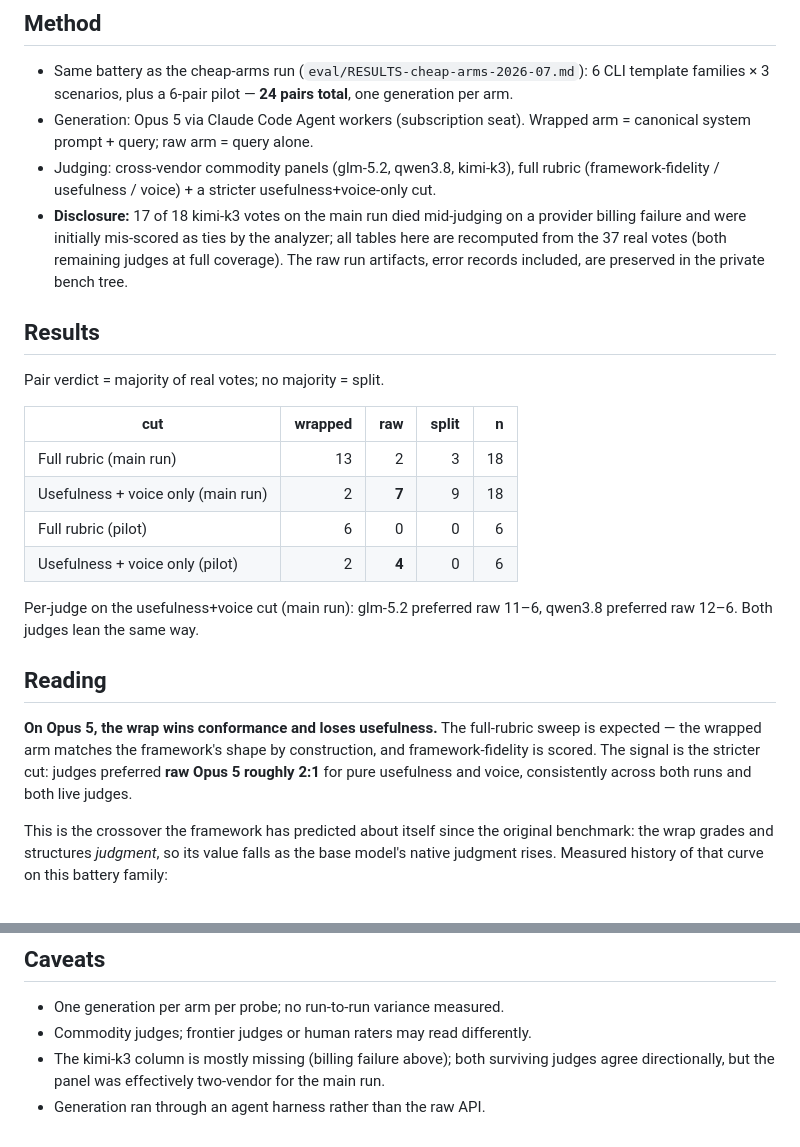
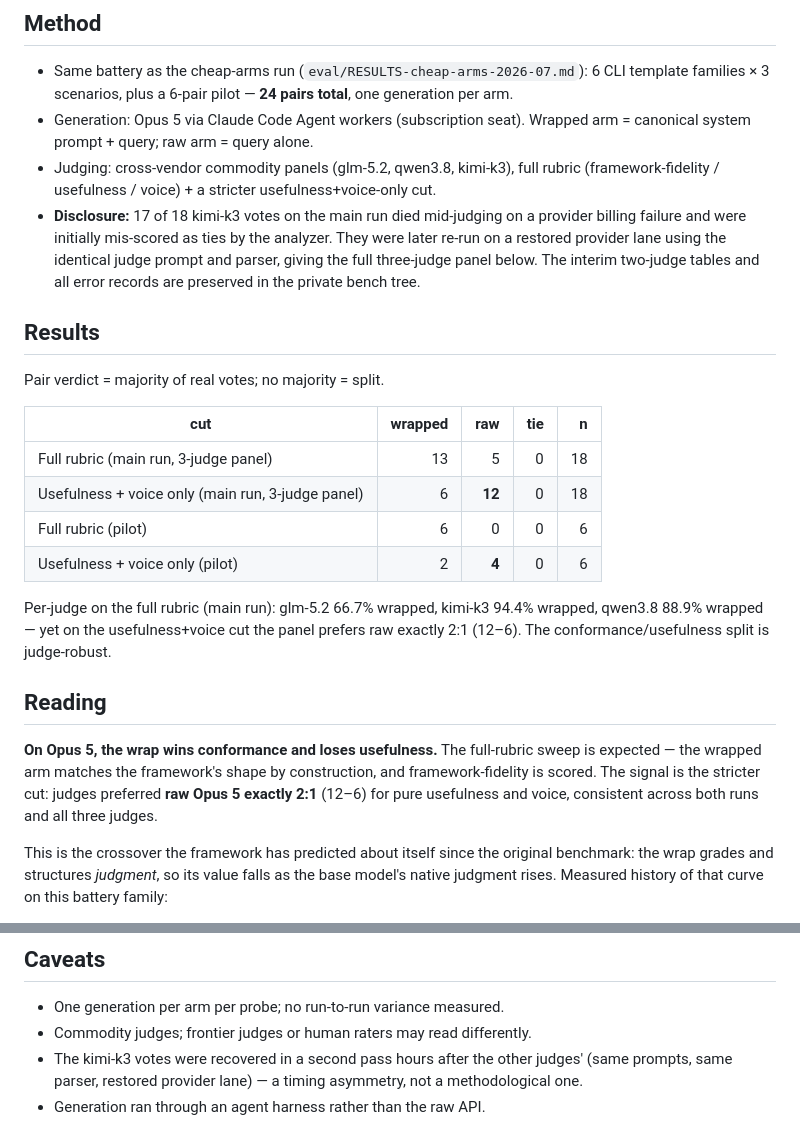
Before and after one commit to lerugray/hammerstein, a Markdown page: eval/RESULTS-opus5-2026-07.md, 2 parts joined by grey strips. GitHub-like rendering.

Commit message:
eval: Opus-5 results updated to the full 3-judge panel (kimi votes recovered) — full-rubric 13-5 wrapped, usefulness+voice 12-6 raw; reading unchanged, firmer

```diff
--- a/eval/RESULTS-opus5-2026-07.md
+++ b/eval/RESULTS-opus5-2026-07.md
@@ -19,31 +19,33 @@ and says nothing about coding/math/creative tasks.
 - Judging: cross-vendor commodity panels (glm-5.2, qwen3.8, kimi-k3), full rubric
   (framework-fidelity / usefulness / voice) + a stricter usefulness+voice-only cut.
 - **Disclosure:** 17 of 18 kimi-k3 votes on the main run died mid-judging on a provider
-  billing failure and were initially mis-scored as ties by the analyzer; all tables here
-  are recomputed from the 37 real votes (both remaining judges at full coverage). The raw
-  run artifacts, error records included, are preserved in the private bench tree.
+  billing failure and were initially mis-scored as ties by the analyzer. They were later
+  re-run on a restored provider lane using the identical judge prompt and parser, giving
+  the full three-judge panel below. The interim two-judge tables and all error records
+  are preserved in the private bench tree.
 
 ## Results
 
 Pair verdict = majority of real votes; no majority = split.
 
-| cut | wrapped | raw | split | n |
-| --- | ------: | --: | ----: | -:|
-| Full rubric (main run) | 13 | 2 | 3 | 18 |
-| Usefulness + voice only (main run) | 2 | **7** | 9 | 18 |
+| cut | wrapped | raw | tie | n |
+| --- | ------: | --: | --: | -:|
+| Full rubric (main run, 3-judge panel) | 13 | 5 | 0 | 18 |
+| Usefulness + voice only (main run, 3-judge panel) | 6 | **12** | 0 | 18 |
 | Full rubric (pilot) | 6 | 0 | 0 | 6 |
 | Usefulness + voice only (pilot) | 2 | **4** | 0 | 6 |
 
-Per-judge on the usefulness+voice cut (main run): glm-5.2 preferred raw 11–6,
-qwen3.8 preferred raw 12–6. Both judges lean the same way.
+Per-judge on the full rubric (main run): glm-5.2 66.7% wrapped, kimi-k3 94.4%
+wrapped, qwen3.8 88.9% wrapped — yet on the usefulness+voice cut the panel
+prefers raw exactly 2:1 (12–6). The conformance/usefulness split is judge-robust.
 
 ## Reading
 
 **On Opus 5, the wrap wins conformance and loses usefulness.** The full-rubric sweep is
 expected — the wrapped arm matches the framework's shape by construction, and
 framework-fidelity is scored. The signal is the stricter cut: judges preferred **raw
-Opus 5 roughly 2:1** for pure usefulness and voice, consistently across both runs and
-both live judges.
+Opus 5 exactly 2:1** (12–6) for pure usefulness and voice, consistent across both runs
+and all three judges.
 
 This is the crossover the framework has predicted about itself since the original
 benchmark: the wrap grades and structures *judgment*, so its value falls as the base
@@ -63,6 +65,7 @@ quality lever we have measured; on Opus 5, use it when you want the framework's
 
 - One generation per arm per probe; no run-to-run variance measured.
 - Commodity judges; frontier judges or human raters may read differently.
-- The kimi-k3 column is mostly missing (billing failure above); both surviving judges
-  agree directionally, but the panel was effectively two-vendor for the main run.
+- The kimi-k3 votes were recovered in a second pass hours after the other judges'
+  (same prompts, same parser, restored provider lane) — a timing asymmetry, not a
+  methodological one.
 - Generation ran through an agent harness rather than the raw API.
```
